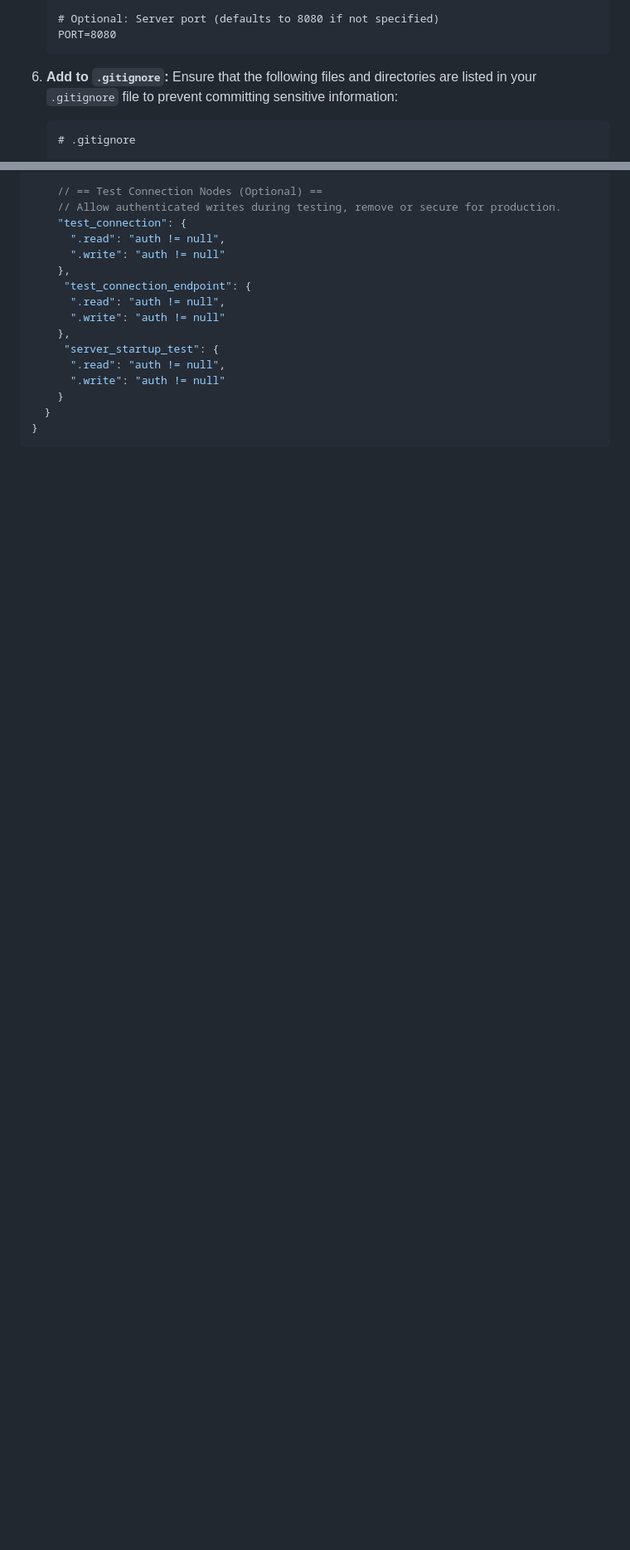
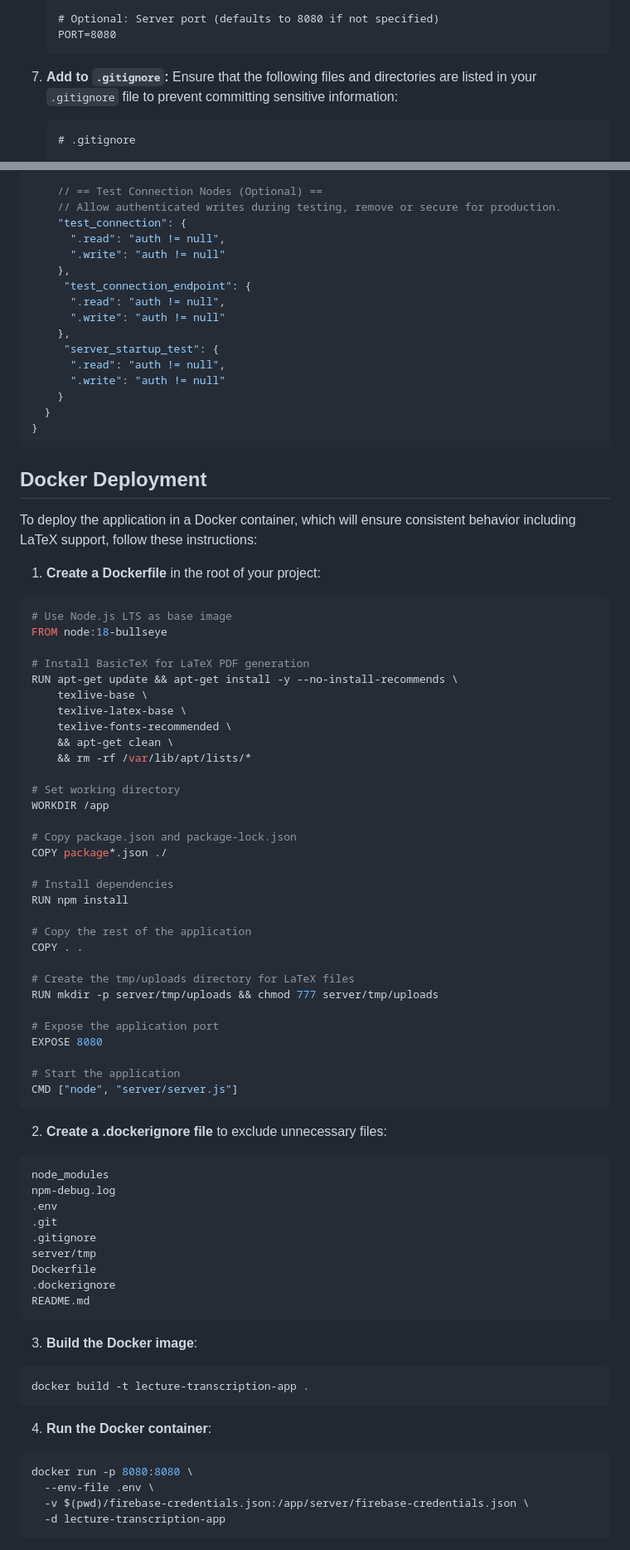
Before and after one commit to Capedbitmap/Edulytics, a Markdown page: README.md, 2 parts joined by grey strips. Shown: that part at 83% size. Rendered like a GitHub page; blank space fills up the shorter version.

Commit message:
feat: Update README with LaTeX installation instructions and Docker deployment guide

````diff
--- a/README.md
+++ b/README.md
@@ -127,7 +160,7 @@ A web application designed to provide real-time transcription of lectures using
     PORT=8080
     ```
 
-6.  **Add to `.gitignore`:**
+7.  **Add to `.gitignore`:**
     Ensure that the following files and directories are listed in your `.gitignore` file to prevent committing sensitive information:
 
     ```
@@ -356,3 +399,72 @@ A web application designed to provide real-time transcription of lectures using
 }
 ```
 
+## Docker Deployment
+
+To deploy the application in a Docker container, which will ensure consistent behavior including LaTeX support, follow these instructions:
+
+1. **Create a Dockerfile** in the root of your project:
+
+```dockerfile
+# Use Node.js LTS as base image
+FROM node:18-bullseye
+
+# Install BasicTeX for LaTeX PDF generation
+RUN apt-get update && apt-get install -y --no-install-recommends \
+    texlive-base \
+    texlive-latex-base \
+    texlive-fonts-recommended \
+    && apt-get clean \
+    && rm -rf /var/lib/apt/lists/*
+
+# Set working directory
+WORKDIR /app
+
+# Copy package.json and package-lock.json
+COPY package*.json ./
+
+# Install dependencies
+RUN npm install
+
+# Copy the rest of the application
+COPY . .
+
+# Create the tmp/uploads directory for LaTeX files
+RUN mkdir -p server/tmp/uploads && chmod 777 server/tmp/uploads
+
+# Expose the application port
+EXPOSE 8080
+
+# Start the application
+CMD ["node", "server/server.js"]
+```
+
+2. **Create a .dockerignore file** to exclude unnecessary files:
+
+```
+node_modules
+npm-debug.log
+.env
+.git
+.gitignore
+server/tmp
+Dockerfile
+.dockerignore
+README.md
+```
+
+3. **Build the Docker image**:
+
+```bash
+docker build -t lecture-transcription-app .
+```
+
+4. **Run the Docker container**:
+
+```bash
+docker run -p 8080:8080 \
+  --env-file .env \
+  -v $(pwd)/firebase-credentials.json:/app/server/firebase-credentials.json \
+  -d lecture-transcription-app
+```
+
````
Also changed, not shown: other parts of README.md (+81 -11 lines).
